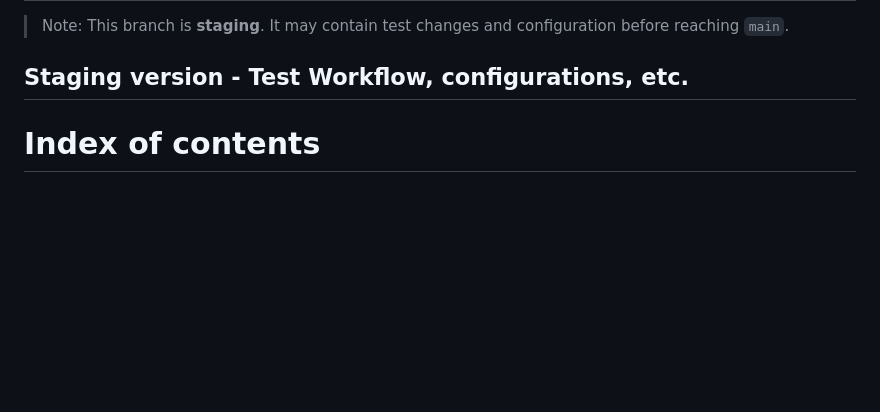
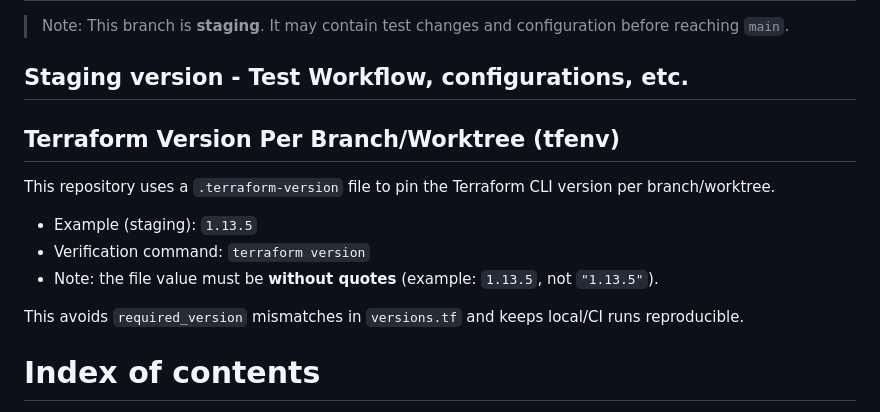
Before and after one commit to S4M73l09/GCS-Infra-Live, a Markdown page: README.en.md, the part around the change. GitHub-like rendering; blank space fills up the shorter version.

```diff
--- a/README.en.md
+++ b/README.en.md
@@ -3,6 +3,17 @@
 > Note: This branch is **staging**. It may contain test changes and configuration before reaching `main`.
 
 ## Staging version - Test Workflow, configurations, etc.
+
+## Terraform Version Per Branch/Worktree (tfenv)
+
+This repository uses a `.terraform-version` file to pin the Terraform CLI version per branch/worktree.
+
+- Example (staging): `1.13.5`
+- Verification command: `terraform version`
+- Note: the file value must be **without quotes** (example: `1.13.5`, not `"1.13.5"`).
+
+This avoids `required_version` mismatches in `versions.tf` and keeps local/CI runs reproducible.
+
 
 
 # Index of contents
```
Also changed, not shown: README.md (+11 -0 lines).
